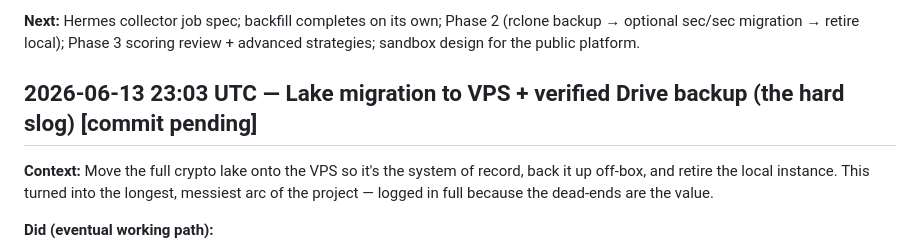
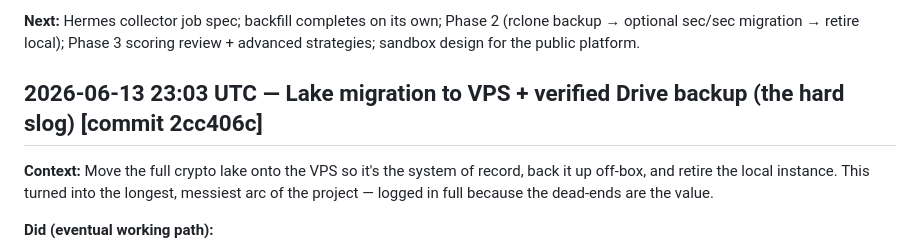
Before and after one commit to tradewithmeai/lewis-strat-trader, a Markdown page: docs/WORKLOG.md, the part around the change. Drawn GitHub-style.

Commit message:
Worklog: reconcile lake-migration entry to commit hash

```diff
--- a/docs/WORKLOG.md
+++ b/docs/WORKLOG.md
@@ -903,7 +903,7 @@ in-browser); timer listed with next fire 2026-06-13 00:20 UTC.
 (rclone backup → optional sec/sec migration → retire local); Phase 3 scoring
 review + advanced strategies; sandbox design for the public platform.
 
-## 2026-06-13 23:03 UTC — Lake migration to VPS + verified Drive backup (the hard slog)   [commit pending]
+## 2026-06-13 23:03 UTC — Lake migration to VPS + verified Drive backup (the hard slog)   [commit 2cc406c]
 **Context:** Move the full crypto lake onto the VPS so it's the system of record,
 back it up off-box, and retire the local instance. This turned into the longest,
 messiest arc of the project — logged in full because the dead-ends are the value.
```
